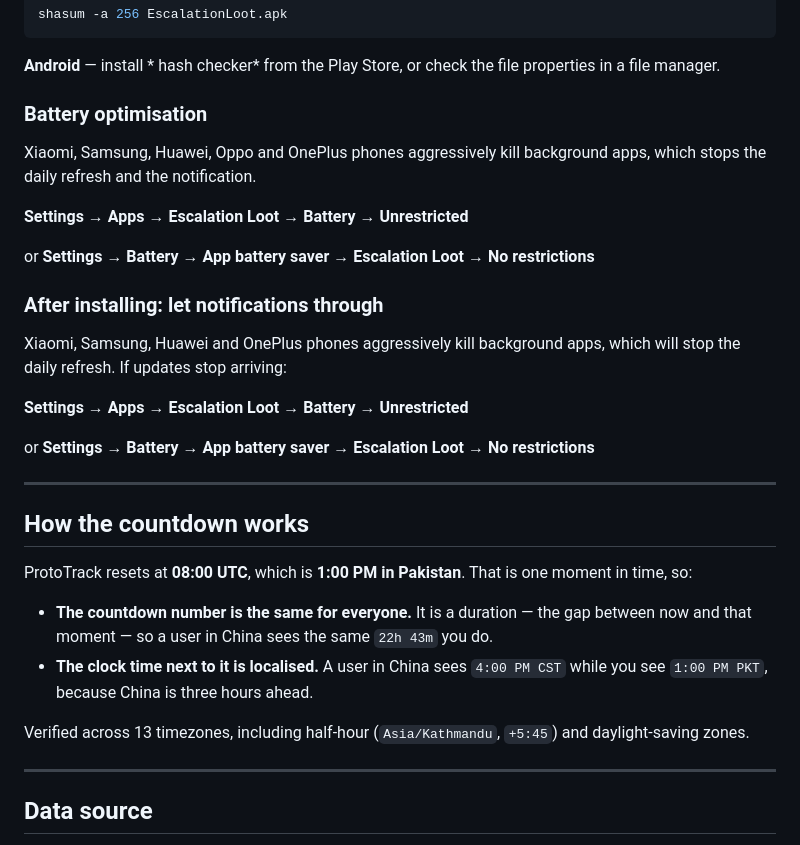
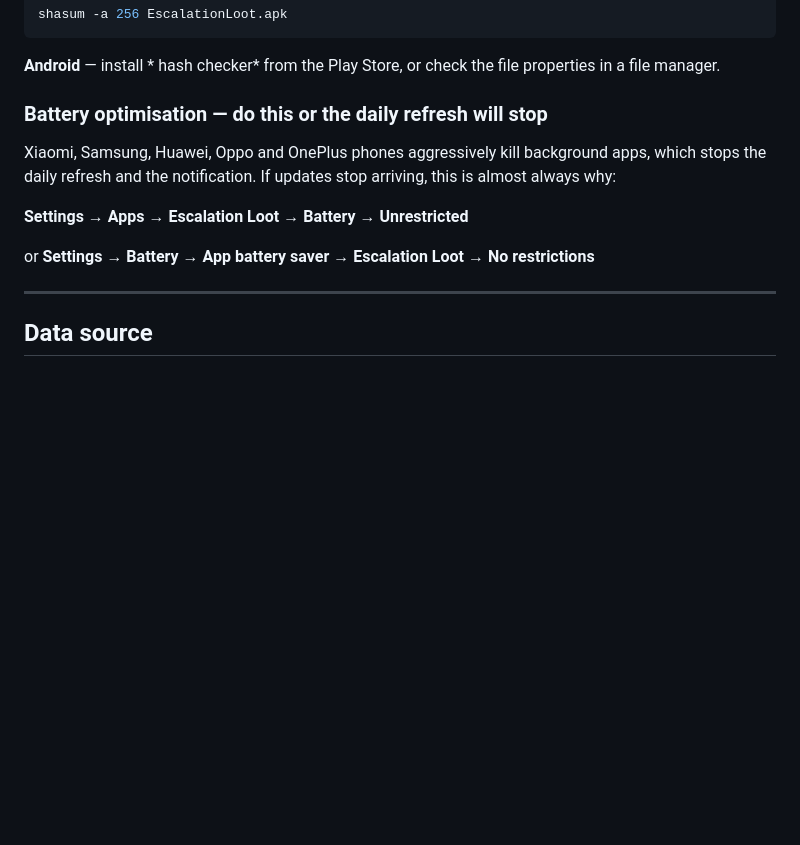
Before and after one commit to EdwardAamir/Division-2-Proto-Loot-Tracker, a Markdown page: README.md, the part around one of its changes. Rendered like a GitHub page; blank space fills up the shorter version.

```diff
--- a/README.md
+++ b/README.md
@@ -115,38 +115,15 @@ shasum -a 256 EscalationLoot.apk
 **Android** — install * hash checker* from the Play Store, or check the file
 properties in a file manager.
 
-### Battery optimisation
+### Battery optimisation — do this or the daily refresh will stop
 
 Xiaomi, Samsung, Huawei, Oppo and OnePlus phones aggressively kill background
-apps, which stops the daily refresh and the notification.
+apps, which stops the daily refresh and the notification. If updates stop
+arriving, this is almost always why:
 
 **Settings → Apps → Escalation Loot → Battery → Unrestricted**
 
 or **Settings → Battery → App battery saver → Escalation Loot → No restrictions**
-
-### After installing: let notifications through
-
-Xiaomi, Samsung, Huawei and OnePlus phones aggressively kill background apps,
-which will stop the daily refresh. If updates stop arriving:
-
-**Settings → Apps → Escalation Loot → Battery → Unrestricted**
-
-or **Settings → Battery → App battery saver → Escalation Loot → No restrictions**
-
----
-
-## How the countdown works
-
-ProtoTrack resets at **08:00 UTC**, which is **1:00 PM in Pakistan**. That is one
-moment in time, so:
-
-- **The countdown number is the same for everyone.** It is a duration — the gap
-  between now and that moment — so a user in China sees the same `22h 43m` you do.
-- **The clock time next to it is localised.** A user in China sees `4:00 PM CST`
-  while you see `1:00 PM PKT`, because China is three hours ahead.
-
-Verified across 13 timezones, including half-hour (`Asia/Kathmandu`, `+5:45`) and
-daylight-saving zones.
 
 ---
 
```
Also changed, not shown: other parts of README.md (+4 -29 lines).
